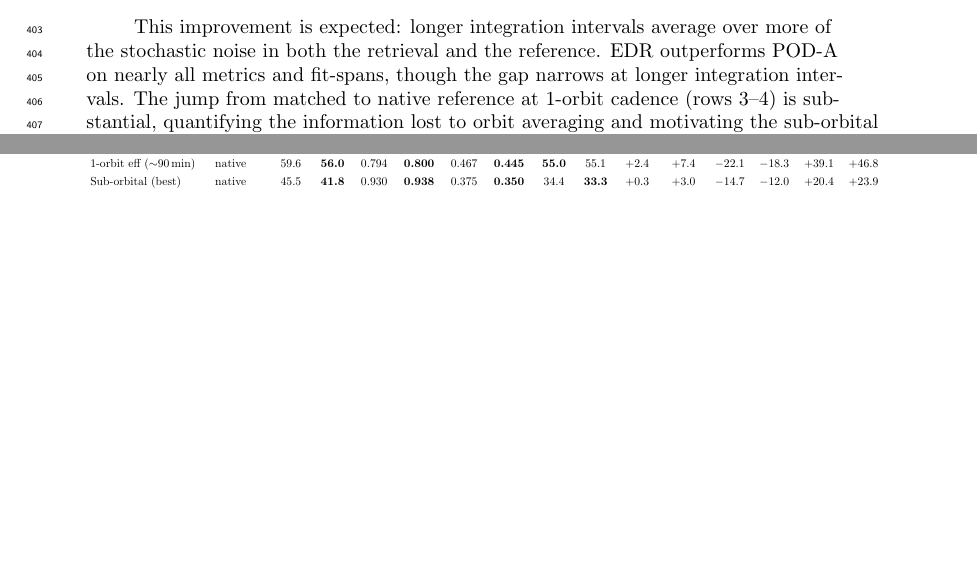
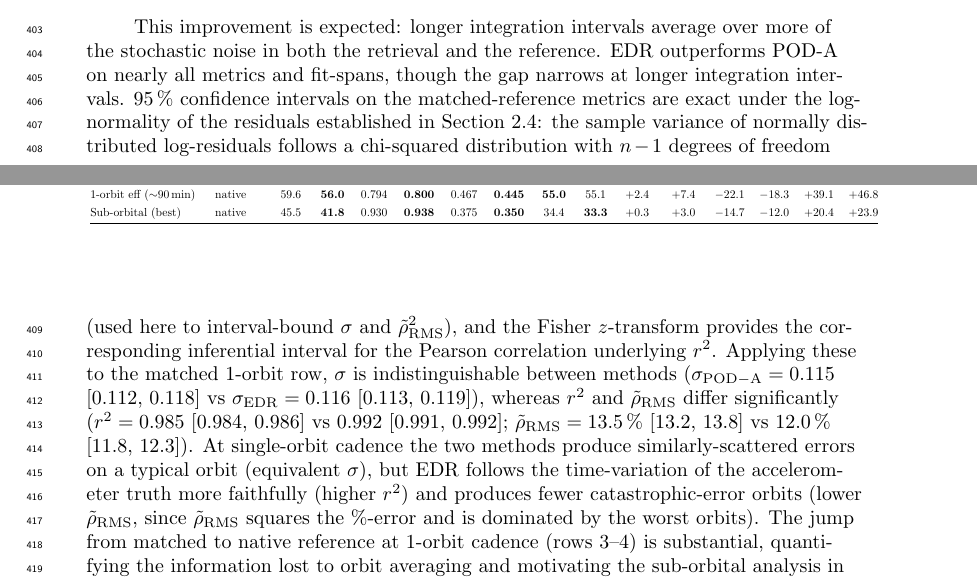
Before and after one commit to CharlesPlusC/PODDensity, a LaTeX document (TeX/Rev2/agujournaltemplate.tex): two parts of pages 12 and 13 of 24, joined at a grey line, cut so that both start at the same text, the shorter picture padded with empty space. Compiled offline with pdfLaTeX.

Commit message:
Add R2-64/R2-82 significance discussion in §3.2 and response letter
§3.2: One paragraph reporting 95% CIs on σ, r², and ρ_RMS at 1-orbit
matched cadence with method+justification (chi-squared on σ/ρ_RMS²,
Fisher-z on r²; both exact under log-normal residuals from §2.4).
Conclusion: σ CIs overlap (methods indistinguishable in typical-orbit
scatter), r² and ρ_RMS CIs do not (EDR significantly better in
tracking fidelity and tail behaviour).

Response letter: corresponding R2-64/R2-82 entry with full numerical
breakdown and interpretation.

Co-Authored-By: Claude Opus 4.7 (1M context) <noreply@anthropic.com>

```diff
--- a/TeX/Rev2/agujournaltemplate.tex
+++ b/TeX/Rev2/agujournaltemplate.tex
@@ -787,7 +787,25 @@ Sub-orbital (best)           & native  & 45.5 & \textbf{41.8} & 0.930 & \textbf{
 This improvement is expected: longer integration intervals average over more
 of the stochastic noise in both the retrieval and the reference.
 EDR outperforms POD-A on nearly all metrics and fit-spans, though the gap
-narrows at longer integration intervals. The jump from matched to native
+narrows at longer integration intervals. 95\,\% confidence intervals on the
+matched-reference metrics are exact under the log-normality of the residuals
+established in Section~\ref{sec:metrics}: the sample variance of normally
+distributed log-residuals follows a chi-squared distribution with $n-1$
+degrees of freedom (used here to interval-bound $\sigma$ and
+$\tilde{\rho}_{\mathrm{RMS}}^{2}$), and the Fisher $z$-transform provides the
+corresponding inferential interval for the Pearson correlation underlying
+$r^{2}$. Applying these to the matched 1-orbit row, $\sigma$ is indistinguishable
+between methods ($\sigma_{\mathrm{POD-A}} = 0.115$ [0.112, 0.118] vs
+$\sigma_{\mathrm{EDR}} = 0.116$ [0.113, 0.119]), whereas $r^{2}$ and
+$\tilde{\rho}_{\mathrm{RMS}}$ differ significantly ($r^{2} = 0.985$ [0.984, 0.986]
+vs $0.992$ [0.991, 0.992]; $\tilde{\rho}_{\mathrm{RMS}} = 13.5\,\%$ [13.2, 13.8]
+vs $12.0\,\%$ [11.8, 12.3]). At single-orbit cadence the two methods produce
+similarly-scattered errors on a typical orbit (equivalent $\sigma$), but EDR
+follows the time-variation of the accelerometer truth more faithfully (higher
+$r^{2}$) and produces fewer catastrophic-error orbits (lower
+$\tilde{\rho}_{\mathrm{RMS}}$, since $\tilde{\rho}_{\mathrm{RMS}}$ squares the
+\%-error and is dominated by the worst orbits).
+The jump from matched to native
 reference at 1-orbit cadence (rows~3--4) is substantial, quantifying
 the information lost to orbit averaging and motivating the sub-orbital
 analysis in Section~\ref{sec:suborb-tradeoff}. The sub-orbital row recovers $\sim$77\% of the
```
Also changed, not shown: TeX/Rev3/response_to_reviewers.tex (+24 -0 lines), TeX/Rev2/agujournaltemplate.pdf, TeX/Rev3/response_to_reviewers.pdf.
